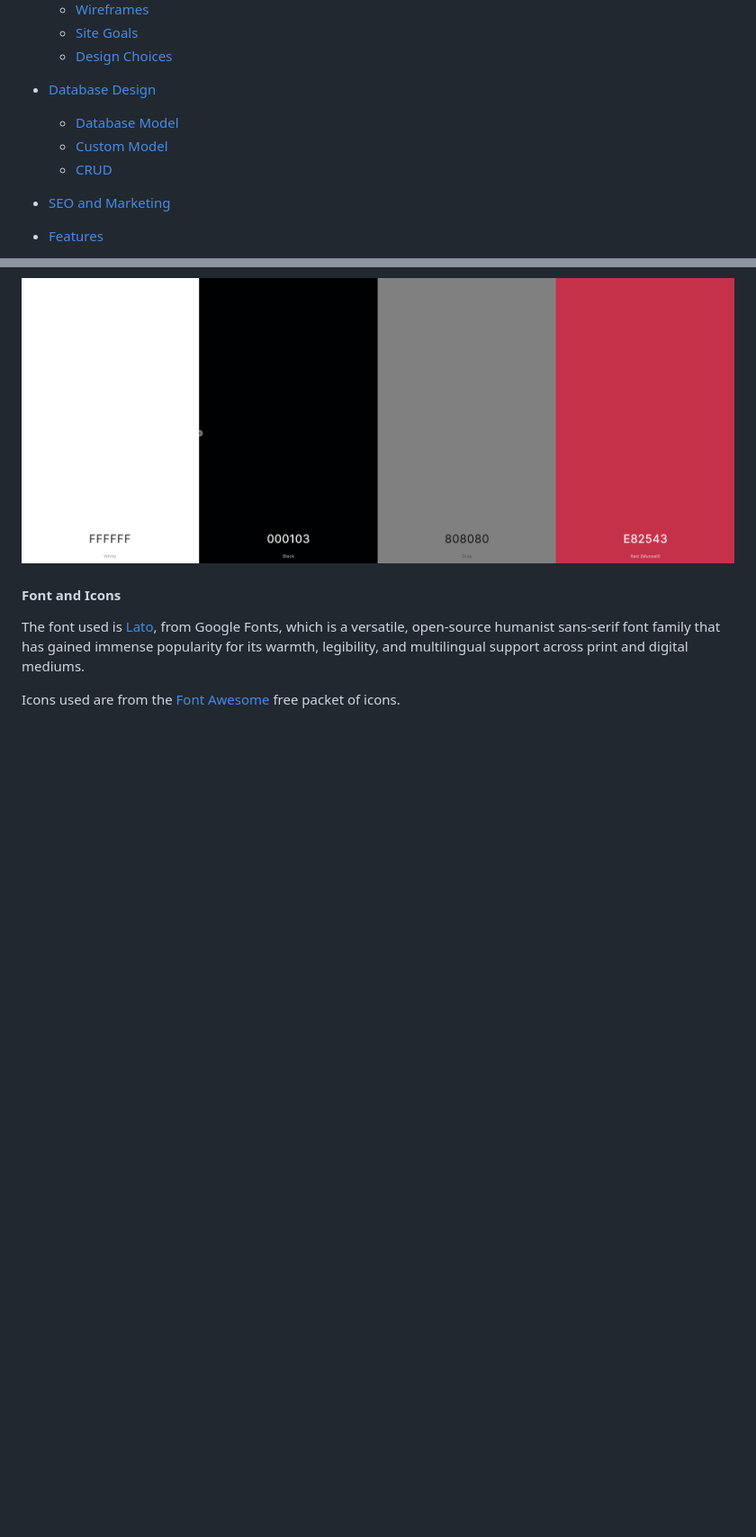
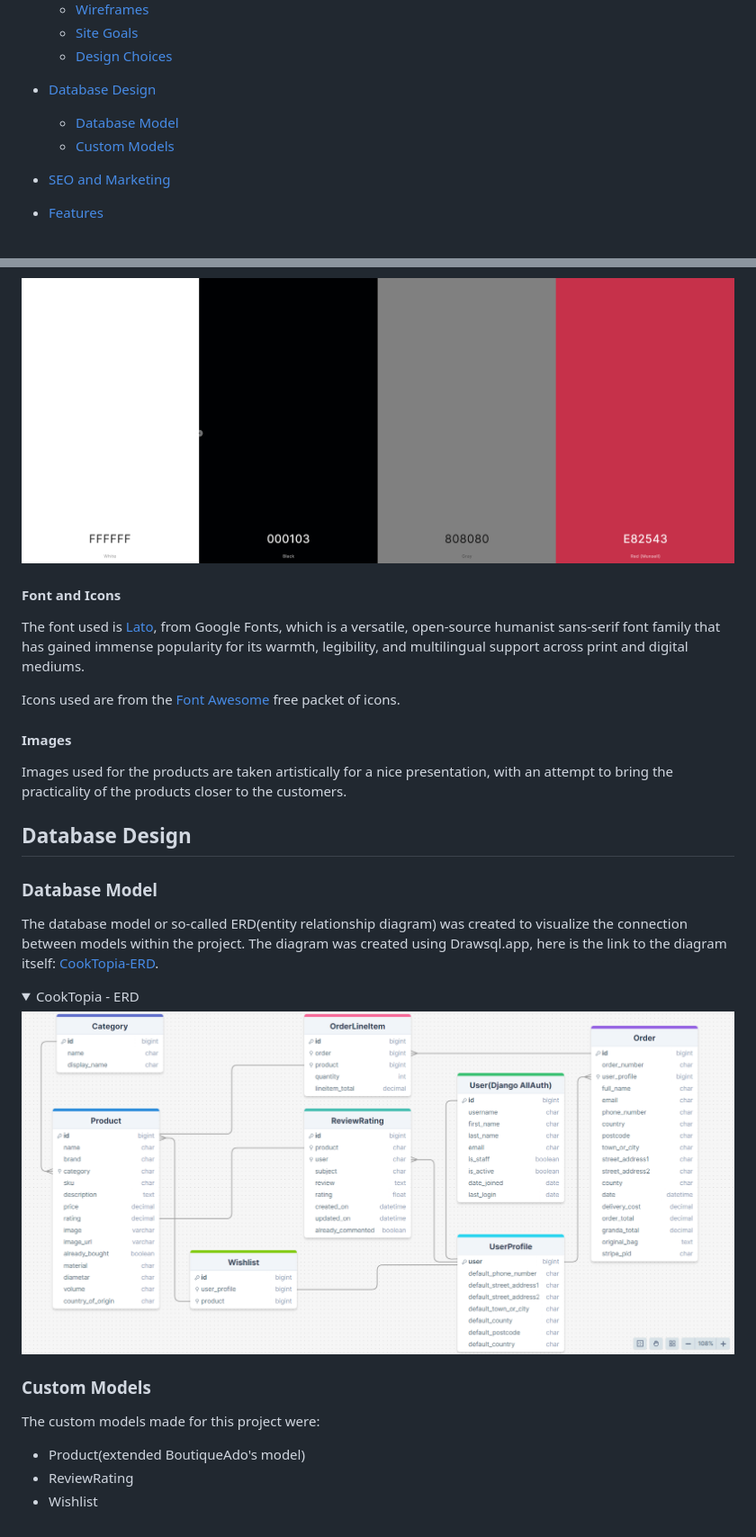
Before and after one commit to AleksandarJavorovic/cooktopia, a Markdown page: README.md, 2 parts joined by grey strips. Shown: that part at 90% size. Drawn GitHub-style; pictures changed too: static/images/erd/cooktopia-erd.png (added); folded sections open; blank space fills up the shorter version.

Commit message:
add content to the database design section of readme file

```diff
--- a/README.md
+++ b/README.md
@@ -20,8 +20,7 @@ Our target customers are anyone in need of functional, modern, high-quality prod
 
 - [Database Design](#database-design)
     - [Database Model](#database-model)
-    - [Custom Model](#custom-model)
-    - [CRUD](#crud)
+    - [Custom Models](#custom-models)
 
 - [SEO and Marketing](#seo-and-marketing)
 
@@ -302,3 +303,27 @@ The site uses a kind of minimalistic approach, using black and white throughout
 The font used is [Lato](https://fonts.google.com/specimen/Lato?query=Lato), from Google Fonts, which is a versatile, open-source humanist sans-serif font family that has gained immense popularity for its warmth, legibility, and multilingual support across print and digital mediums.
 
 Icons used are from the [Font Awesome](https://fontawesome.com/icons) free packet of icons.
+
+#### Images
+
+Images used for the products are taken artistically for a nice presentation, with an attempt to bring the practicality of the products closer to the customers.
+
+## Database Design
+
+### Database Model
+
+The database model or so-called ERD(entity relationship diagram) was created to visualize the connection between models within the project. The diagram was created using Drawsql.app, here is the link to the diagram itself: [CookTopia-ERD](https://drawsql.app/teams/alexs-team-145/diagrams/cooktopia).
+
+<details>
+<summary>CookTopia - ERD
+</summary>
+
+![CookTopia - ERD](static/images/erd/cooktopia-erd.png)
+</details>
+
+### Custom Models
+
+The custom models made for this project were:
+ - Product(extended BoutiqueAdo's model)
+ - ReviewRating
+ - Wishlist
```
Also changed, not shown: other parts of README.md (+2 -0 lines), 1 other file.
